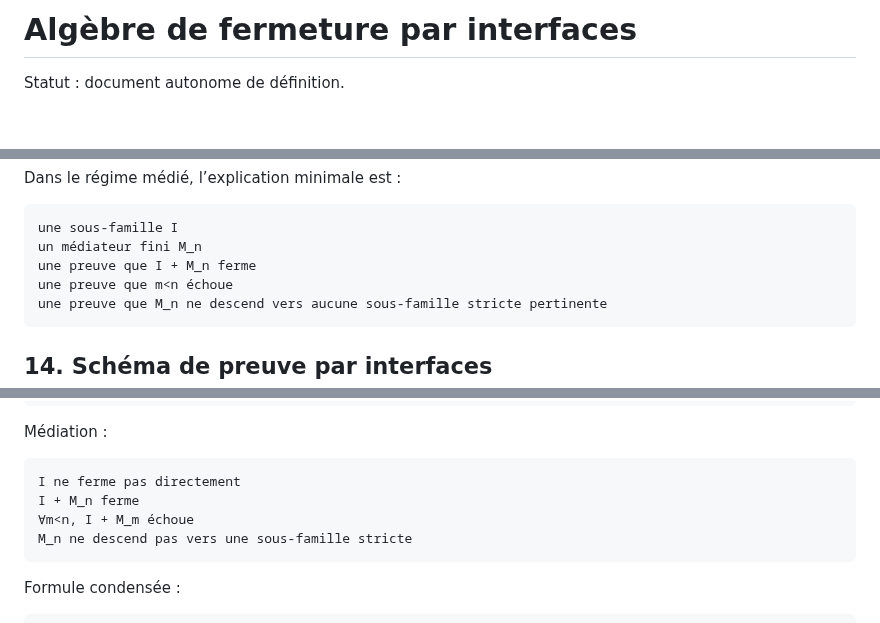
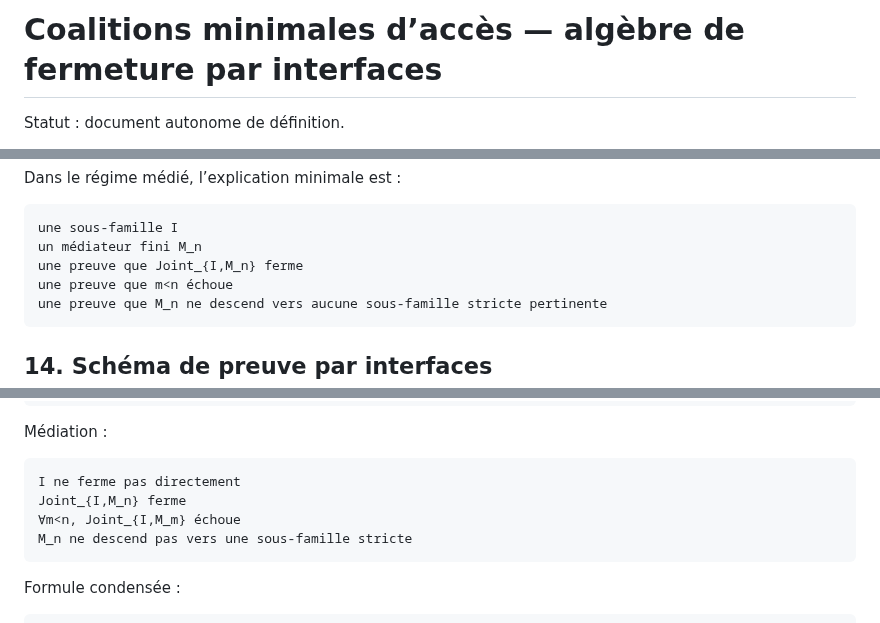
Before and after one commit to JohnDoe-collab-stack/forU2read, a Markdown page: Private_notes/algebre_fermeture_interfaces.md, 3 parts joined by grey strips. GitHub-like rendering; blank space fills up the shorter version.

````diff
--- a/Private_notes/algebre_fermeture_interfaces.md
+++ b/Private_notes/algebre_fermeture_interfaces.md
@@ -1,4 +1,4 @@
-# Algèbre de fermeture par interfaces
+# Coalitions minimales d’accès — algèbre de fermeture par interfaces
 
 Statut : document autonome de définition.
 
@@ -462,7 +499,7 @@ Dans le régime médié, l’explication minimale est :
 ```text
 une sous-famille I
 un médiateur fini M_n
-une preuve que I + M_n ferme
+une preuve que Joint_{I,M_n} ferme
 une preuve que m<n échoue
 une preuve que M_n ne descend vers aucune sous-famille stricte pertinente
 ```
@@ -546,8 +678,8 @@ Médiation :
 
 ```text
 I ne ferme pas directement
-I + M_n ferme
-∀m<n, I + M_m échoue
+Joint_{I,M_n} ferme
+∀m<n, Joint_{I,M_m} échoue
 M_n ne descend pas vers une sous-famille stricte
 ```
 
````
Also changed, not shown: other parts of Private_notes/algebre_fermeture_interfaces.md (+141 -9 lines), Private_notes/interface_closure_algebra.md (+145 -13 lines).
